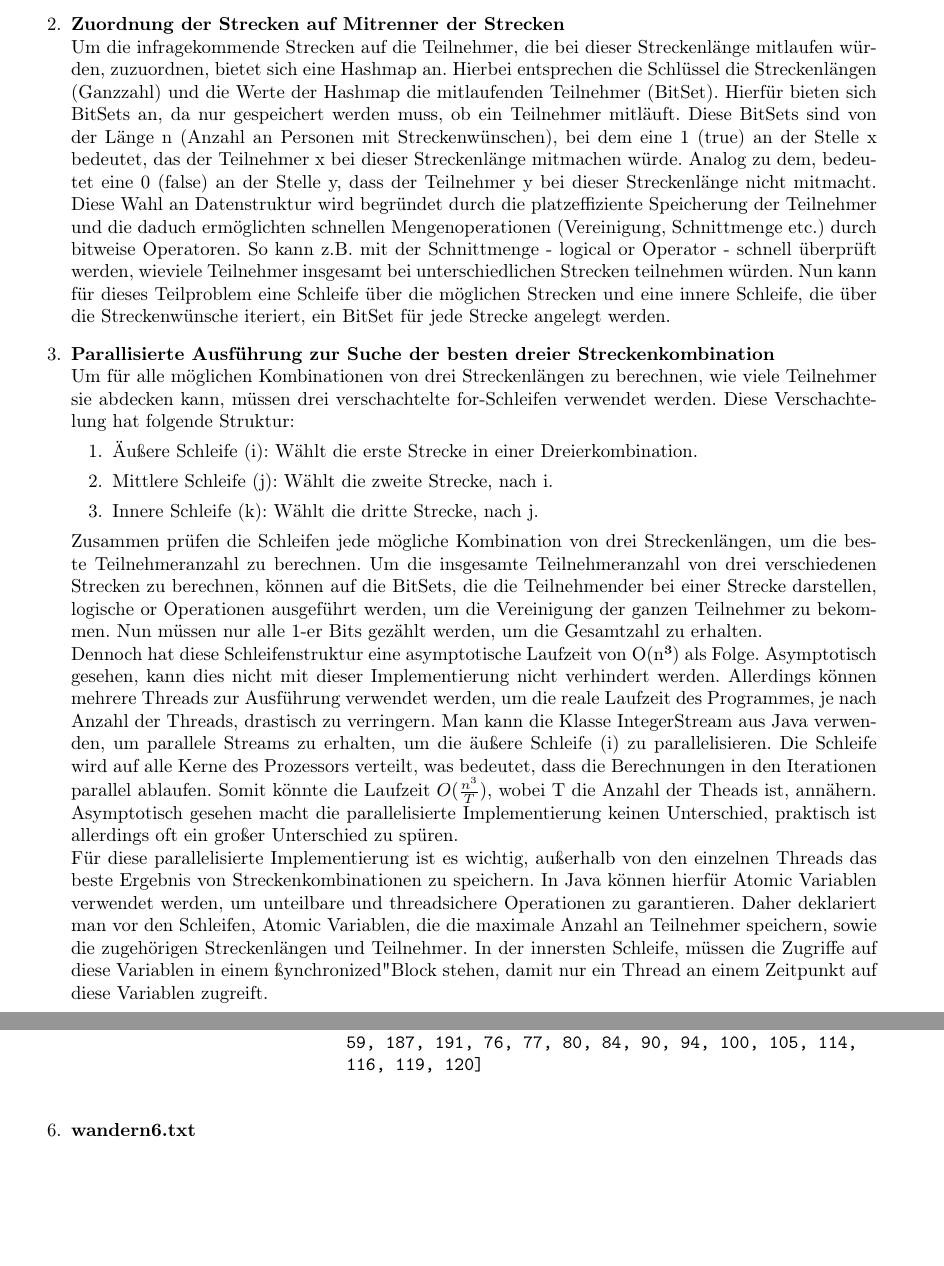
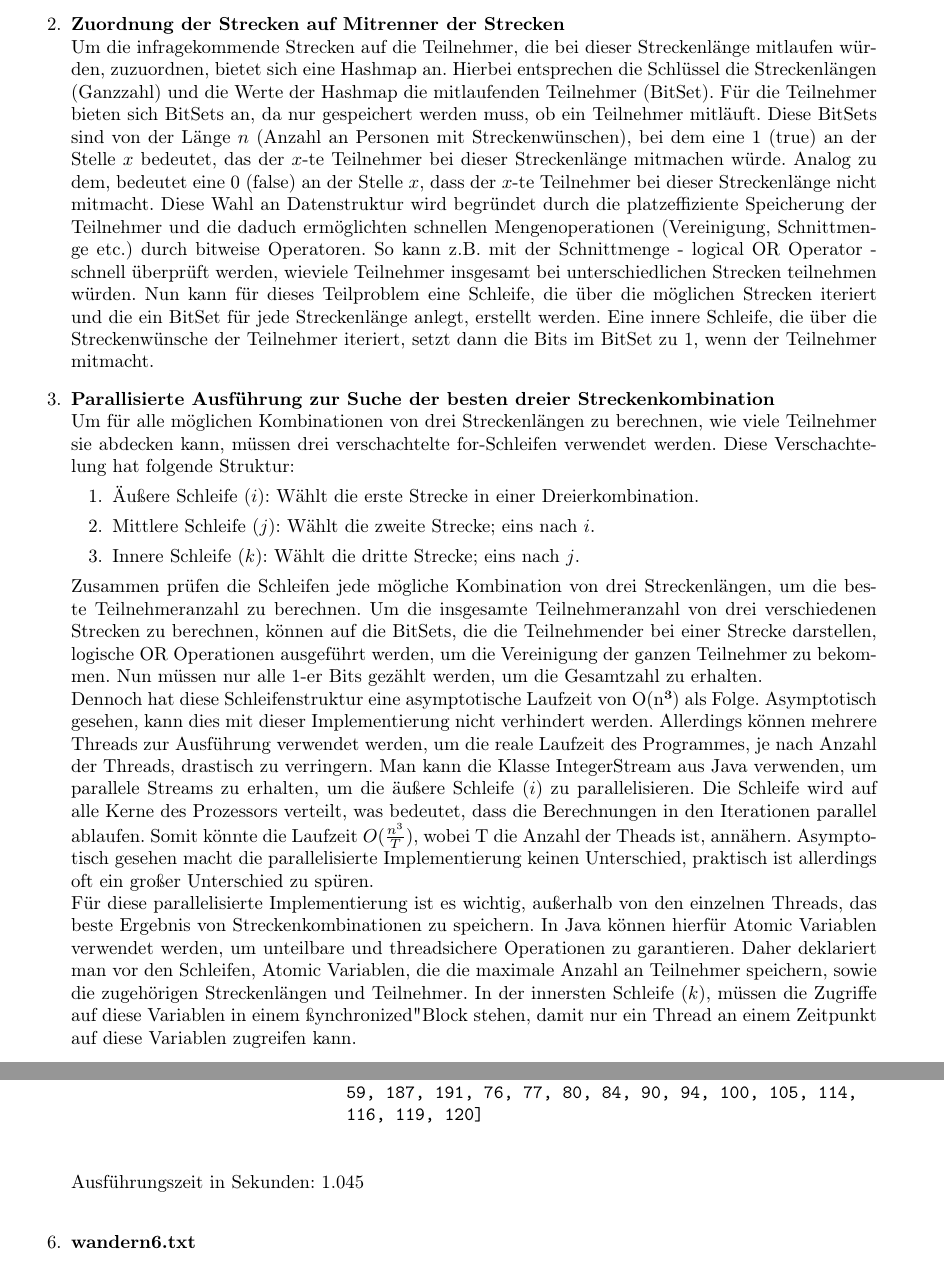
Before and after one commit to FrozenBirdXD/43.Bundeswettbewerb-Informatik, a LaTeX document (Aufgabe3/Aufgabe3.tex): two parts of pages 2 and 4 of 8, joined at a grey line, cut so that both start at the same text, the shorter picture padded with empty space. Compiled offline with pdfLaTeX.

Commit message:
small edit

```diff
--- a/Aufgabe3/Aufgabe3.tex
+++ b/Aufgabe3/Aufgabe3.tex
@@ -120,28 +120,28 @@ Um die drei am besten passende Streckenlängen aus den eingelesenen Streckenwün
   in eine Liste hinzugefügt werden.
   \item [2.] \textbf{Zuordnung der Strecken auf Mitrenner der Strecken}
   \newline
-  Um die infragekommende Strecken auf die Teilnehmer, die bei dieser Streckenlänge mitlaufen würden, zuzuordnen, bietet sich eine Hashmap an. Hierbei entsprechen die Schlüssel die Streckenlängen (Ganzzahl) und die Werte der Hashmap die mitlaufenden Teilnehmer (BitSet). Hierfür bieten sich BitSets an, da nur
-  gespeichert werden muss, ob ein Teilnehmer mitläuft. Diese BitSets sind von der Länge n (Anzahl an Personen mit Streckenwünschen), bei dem eine 1 (true) an der Stelle x bedeutet, das der Teilnehmer x bei dieser Streckenlänge mitmachen würde.
-  Analog zu dem, bedeutet eine 0 (false) an der Stelle y, dass der Teilnehmer y bei dieser Streckenlänge nicht mitmacht. Diese Wahl an Datenstruktur wird begründet durch die platzeffiziente Speicherung der Teilnehmer und die daduch ermöglichten schnellen
-  Mengenoperationen (Vereinigung, Schnittmenge etc.) durch bitweise Operatoren. So kann z.B. mit der Schnittmenge - logical or Operator - schnell überprüft werden, wieviele Teilnehmer insgesamt bei unterschiedlichen Strecken teilnehmen würden.
-  Nun kann für dieses Teilproblem eine Schleife über die möglichen Strecken und eine innere Schleife, die über die Streckenwünsche iteriert, ein BitSet für jede Strecke angelegt werden.
+  Um die infragekommende Strecken auf die Teilnehmer, die bei dieser Streckenlänge mitlaufen würden, zuzuordnen, bietet sich eine Hashmap an. Hierbei entsprechen die Schlüssel die Streckenlängen (Ganzzahl) und die Werte der Hashmap die mitlaufenden Teilnehmer (BitSet). Für die Teilnehmer bieten sich BitSets an, da nur
+  gespeichert werden muss, ob ein Teilnehmer mitläuft. Diese BitSets sind von der Länge $n$ (Anzahl an Personen mit Streckenwünschen), bei dem eine 1 (true) an der Stelle $x$ bedeutet, das der $x$-te Teilnehmer bei dieser Streckenlänge mitmachen würde.
+  Analog zu dem, bedeutet eine 0 (false) an der Stelle $x$, dass der $x$-te Teilnehmer bei dieser Streckenlänge nicht mitmacht. Diese Wahl an Datenstruktur wird begründet durch die platzeffiziente Speicherung der Teilnehmer und die daduch ermöglichten schnellen
+  Mengenoperationen (Vereinigung, Schnittmenge etc.) durch bitweise Operatoren. So kann z.B. mit der Schnittmenge - logical OR Operator - schnell überprüft werden, wieviele Teilnehmer insgesamt bei unterschiedlichen Strecken teilnehmen würden.
+  Nun kann für dieses Teilproblem eine Schleife, die über die möglichen Strecken iteriert und die ein BitSet für jede Streckenlänge anlegt, erstellt werden. Eine innere Schleife, die über die Streckenwünsche der Teilnehmer iteriert, setzt dann die Bits im BitSet zu 1, wenn der Teilnehmer mitmacht.
   \item [3.] \textbf{Parallisierte Ausführung zur Suche der besten dreier Streckenkombination}
   \newline
   Um für alle möglichen Kombinationen von drei Streckenlängen zu berechnen, wie viele Teilnehmer sie abdecken kann, müssen drei verschachtelte for-Schleifen verwendet werden. Diese Verschachtelung hat folgende Struktur:
   \begin{itemize}
-    \item [1.] Äußere Schleife (i): Wählt die erste Strecke in einer Dreierkombination.
-    \item [2.] Mittlere Schleife (j): Wählt die zweite Strecke, nach i.
-    \item [3.] Innere Schleife (k): Wählt die dritte Strecke, nach j.
+    \item [1.] Äußere Schleife ($i$): Wählt die erste Strecke in einer Dreierkombination.
+    \item [2.] Mittlere Schleife ($j$): Wählt die zweite Strecke; eins nach $i$.
+    \item [3.] Innere Schleife ($k$): Wählt die dritte Strecke; eins nach $j$.
   \end{itemize}
-  Zusammen prüfen die Schleifen jede mögliche Kombination von drei Streckenlängen, um die beste Teilnehmeranzahl zu berechnen. Um die insgesamte Teilnehmeranzahl von drei verschiedenen Strecken zu berechnen, können auf die BitSets, die die Teilnehmender bei einer Strecke darstellen, logische or Operationen ausgeführt werden,
+  Zusammen prüfen die Schleifen jede mögliche Kombination von drei Streckenlängen, um die beste Teilnehmeranzahl zu berechnen. Um die insgesamte Teilnehmeranzahl von drei verschiedenen Strecken zu berechnen, können auf die BitSets, die die Teilnehmender bei einer Strecke darstellen, logische OR Operationen ausgeführt werden,
   um die Vereinigung der ganzen Teilnehmer zu bekommen. Nun müssen nur alle 1-er Bits gezählt werden, um die Gesamtzahl zu erhalten.
   \newline
-  Dennoch hat diese Schleifenstruktur eine asymptotische Laufzeit von O(n³) als Folge. Asymptotisch gesehen, kann dies nicht mit dieser Implementierung nicht verhindert werden. Allerdings können mehrere Threads zur Ausführung verwendet werden, um die reale Laufzeit des Programmes, je nach Anzahl der Threads, drastisch zu verringern.
-  Man kann die Klasse IntegerStream aus Java verwenden, um parallele Streams zu erhalten, um die äußere Schleife (i) zu parallelisieren. Die Schleife wird auf alle Kerne des Prozessors verteilt, was bedeutet, dass die Berechnungen in den Iterationen parallel ablaufen. Somit könnte die Laufzeit $O(\frac{n^3}{T})$, wobei T die Anzahl
+  Dennoch hat diese Schleifenstruktur eine asymptotische Laufzeit von O(n³) als Folge. Asymptotisch gesehen, kann dies mit dieser Implementierung nicht verhindert werden. Allerdings können mehrere Threads zur Ausführung verwendet werden, um die reale Laufzeit des Programmes, je nach Anzahl der Threads, drastisch zu verringern.
+  Man kann die Klasse IntegerStream aus Java verwenden, um parallele Streams zu erhalten, um die äußere Schleife ($i$) zu parallelisieren. Die Schleife wird auf alle Kerne des Prozessors verteilt, was bedeutet, dass die Berechnungen in den Iterationen parallel ablaufen. Somit könnte die Laufzeit $O(\frac{n^3}{T})$, wobei T die Anzahl
   der Theads ist, annähern. Asymptotisch gesehen macht die parallelisierte Implementierung keinen Unterschied, praktisch ist allerdings oft ein großer Unterschied zu spüren.
   \newline
-  Für diese parallelisierte Implementierung ist es wichtig, außerhalb von den einzelnen Threads das beste Ergebnis von Streckenkombinationen zu speichern. In Java können hierfür Atomic Variablen verwendet werden, um unteilbare und threadsichere Operationen zu garantieren.
-  Daher deklariert man vor den Schleifen, Atomic Variablen, die die maximale Anzahl an Teilnehmer speichern, sowie die zugehörigen Streckenlängen und Teilnehmer. In der innersten Schleife, müssen die Zugriffe auf diese Variablen in einem "synchronized" Block stehen, damit nur
-  ein Thread an einem Zeitpunkt auf diese Variablen zugreift.
+  Für diese parallelisierte Implementierung ist es wichtig, außerhalb von den einzelnen Threads, das beste Ergebnis von Streckenkombinationen zu speichern. In Java können hierfür Atomic Variablen verwendet werden, um unteilbare und threadsichere Operationen zu garantieren.
+  Daher deklariert man vor den Schleifen, Atomic Variablen, die die maximale Anzahl an Teilnehmer speichern, sowie die zugehörigen Streckenlängen und Teilnehmer. In der innersten Schleife ($k$), müssen die Zugriffe auf diese Variablen in einem "synchronized" Block stehen, damit nur
+  ein Thread an einem Zeitpunkt auf diese Variablen zugreifen kann.
   \item[4.] \textbf{Umwandlung der Bitsets in lesbare Formen und Ausgabe}
   \newline
@@ -223,6 +223,9 @@ Strecke 88584 m: Teilnehmer [130, 3, 131, 5, 6, 8, 9, 10, 139, 140, 13, 142, 15,
                             59, 187, 191, 76, 77, 80, 84, 90, 94, 100, 105, 114,
                             116, 119, 120]
   \end{verbatim}
+Ausführungszeit in Sekunden: 1.045
+\newline
+
   \item [6.] \textbf{wandern6.txt}
   \begin{verbatim}
 Maximale Teilnehmerzahl: 330
```
Also changed, not shown: Aufgabe3/Aufgabe3.pdf, Aufgabe3/Aufgabe3.tex (28 more changed lines).
